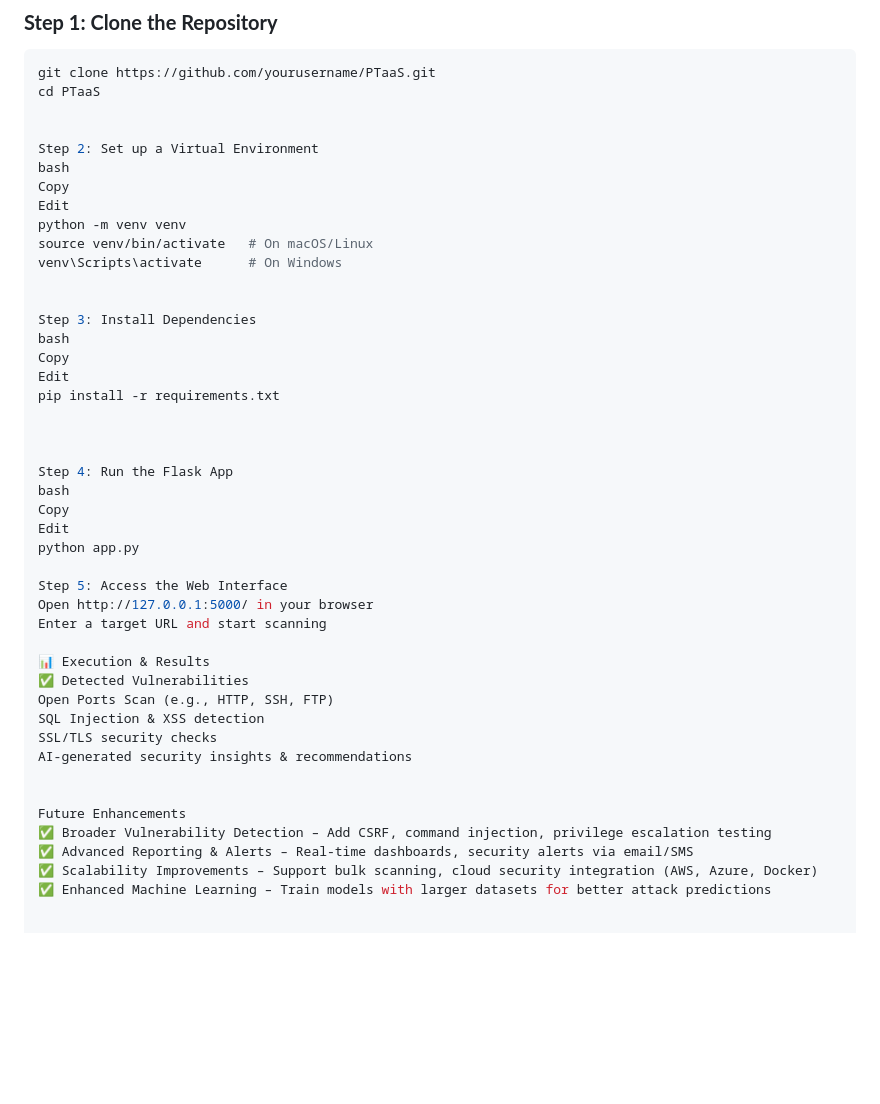
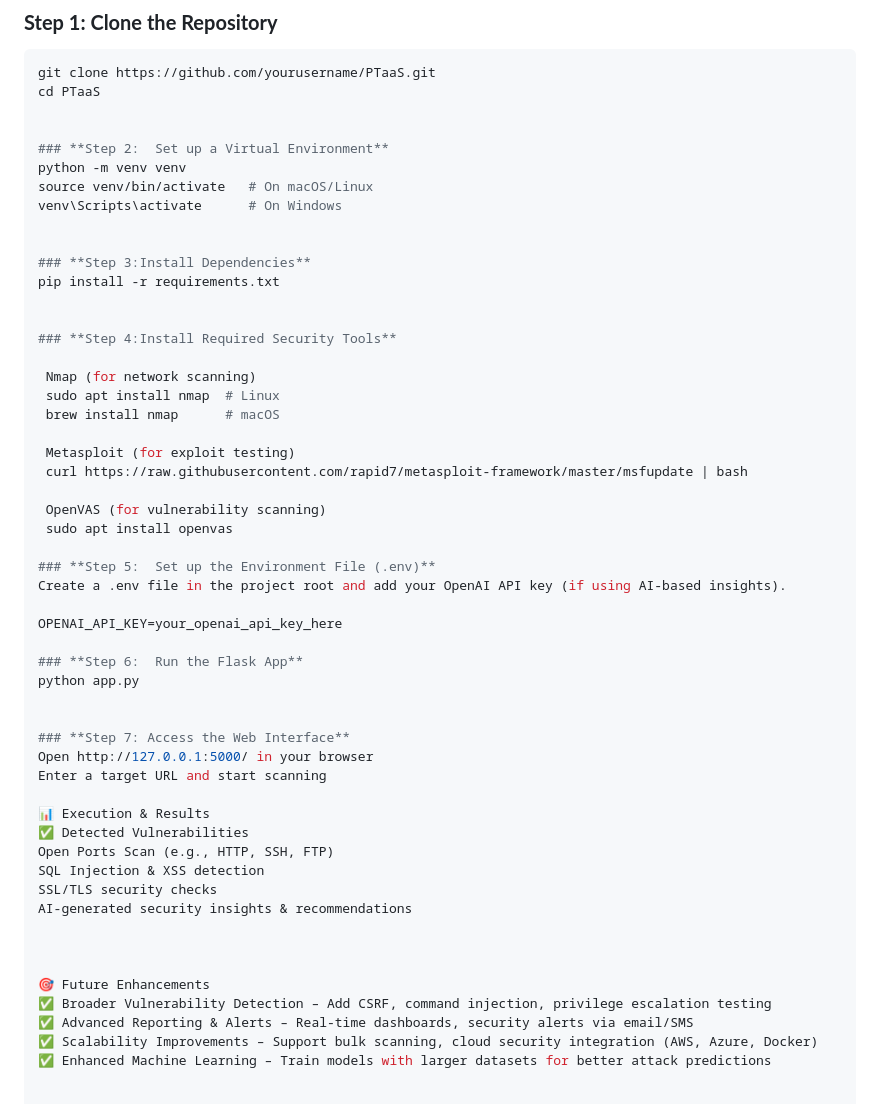
Before and after one commit to chegurishashikanth/penetration-testing-as-a-service-Mini-Project, a Markdown page: README.md, the part around the change. Drawn GitHub-style; blank space fills up the shorter version.

```diff
--- a/README.md
+++ b/README.md
@@ -66,30 +66,38 @@ git clone https://github.com/yourusername/PTaaS.git
 cd PTaaS
 
 
-Step 2: Set up a Virtual Environment
-bash
-Copy
-Edit
+### **Step 2:  Set up a Virtual Environment**
 python -m venv venv
 source venv/bin/activate   # On macOS/Linux
 venv\Scripts\activate      # On Windows
 
 
-Step 3: Install Dependencies
-bash
-Copy
-Edit
+### **Step 3:Install Dependencies**
 pip install -r requirements.txt
 
 
+### **Step 4:Install Required Security Tools**
 
-Step 4: Run the Flask App
-bash
-Copy
-Edit
+ Nmap (for network scanning)
+ sudo apt install nmap  # Linux
+ brew install nmap      # macOS
+
+ Metasploit (for exploit testing)
+ curl https://raw.githubusercontent.com/rapid7/metasploit-framework/master/msfupdate | bash
+
+ OpenVAS (for vulnerability scanning)
+ sudo apt install openvas
+
+### **Step 5:  Set up the Environment File (.env)**
+Create a .env file in the project root and add your OpenAI API key (if using AI-based insights).
+
+OPENAI_API_KEY=your_openai_api_key_here
+
+### **Step 6:  Run the Flask App**
 python app.py
 
-Step 5: Access the Web Interface
+
+### **Step 7: Access the Web Interface**
 Open http://127.0.0.1:5000/ in your browser
 Enter a target URL and start scanning
 
@@ -101,7 +109,8 @@ SSL/TLS security checks
 AI-generated security insights & recommendations
 
 
-Future Enhancements
+
+🎯 Future Enhancements
 ✅ Broader Vulnerability Detection – Add CSRF, command injection, privilege escalation testing
 ✅ Advanced Reporting & Alerts – Real-time dashboards, security alerts via email/SMS
 ✅ Scalability Improvements – Support bulk scanning, cloud security integration (AWS, Azure, Docker)
```
